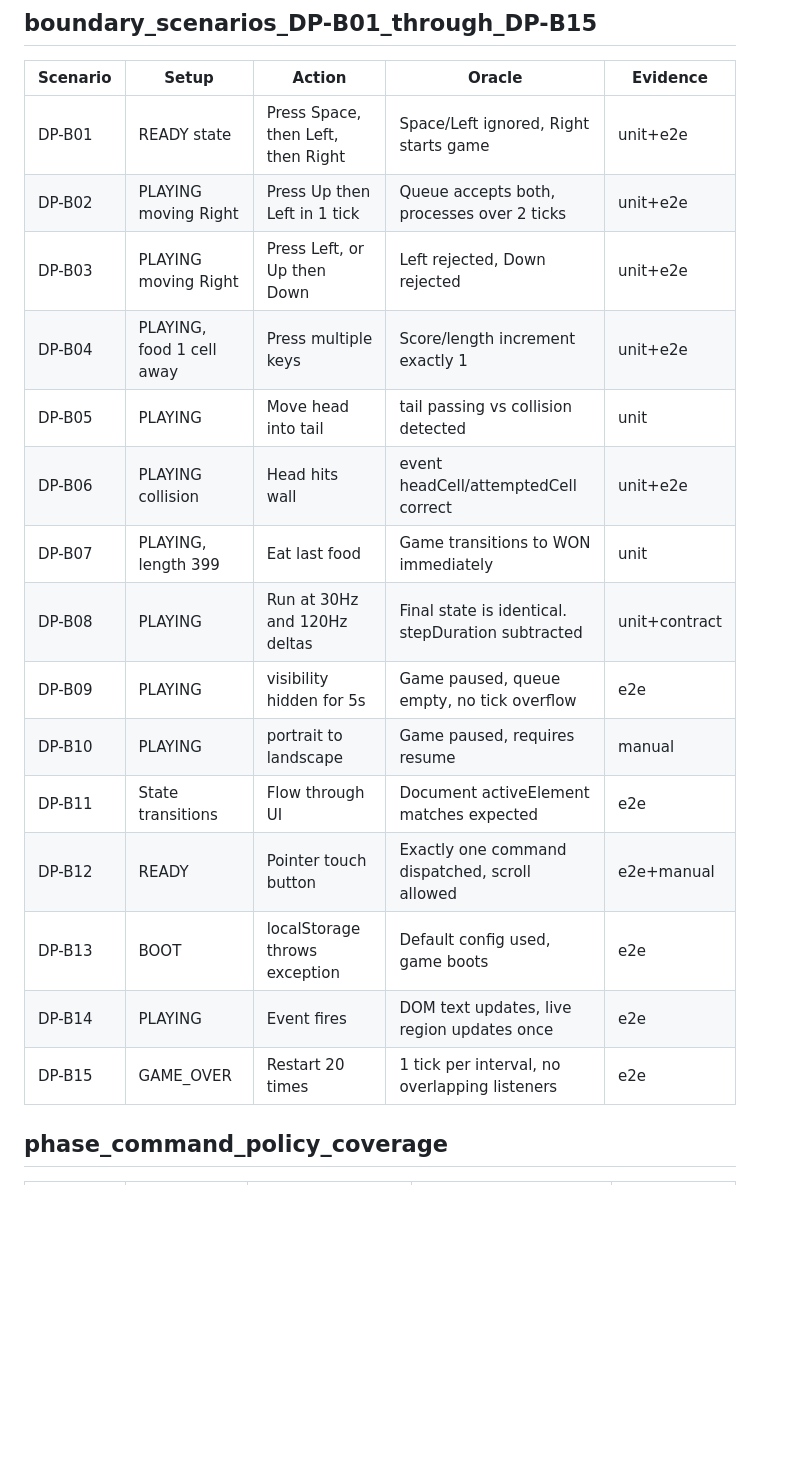
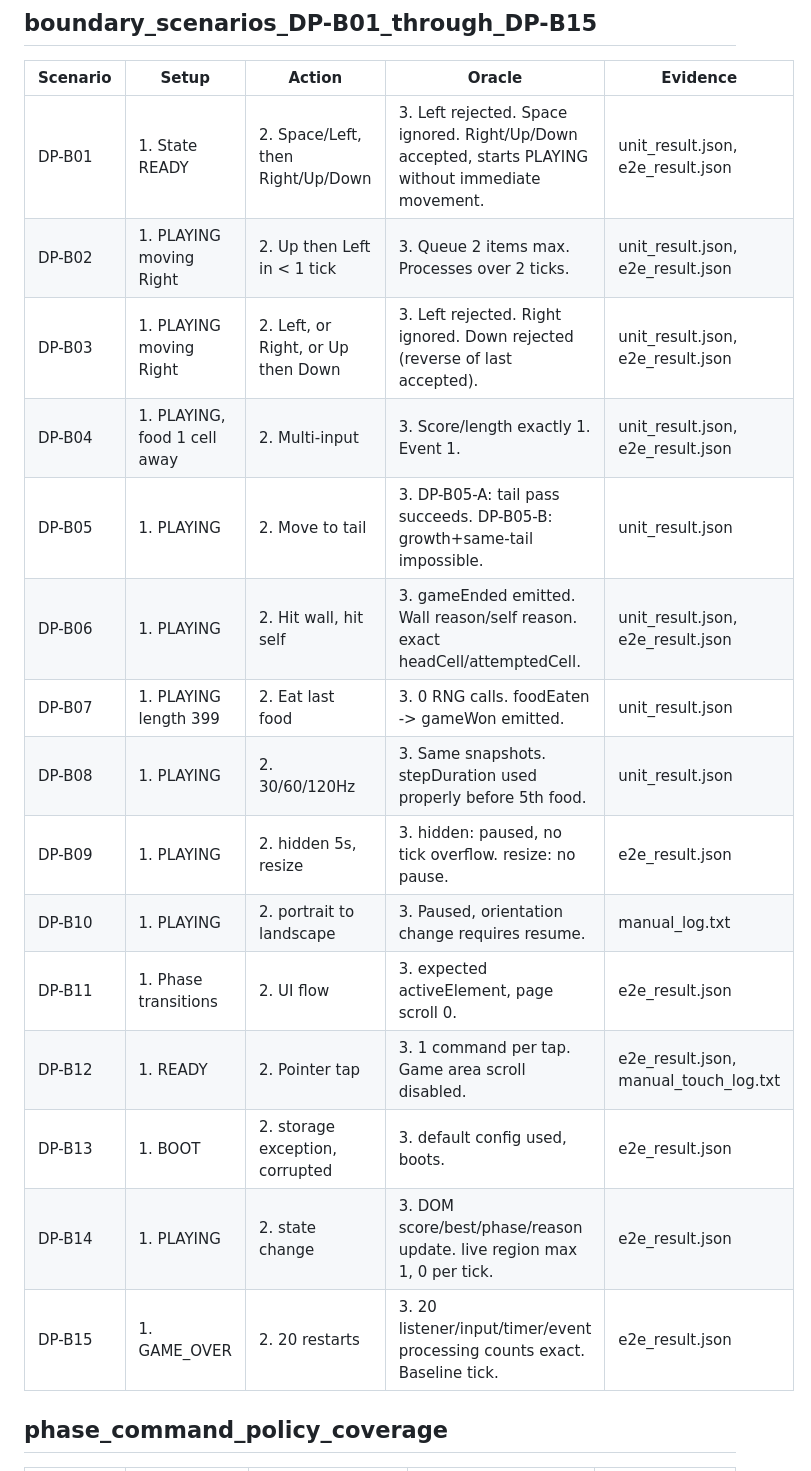
Before and after one commit to dragoncowkarma/snake-game, a Markdown page: docs/coordination/QA_PLAN.md, the part around one of its changes. GitHub-like rendering; blank space fills up the shorter version.

Commit message:
docs(QA): complete QA plan covering all ACs, boundaries, and NFRs

```diff
--- a/docs/coordination/QA_PLAN.md
+++ b/docs/coordination/QA_PLAN.md
@@ -51,21 +57,21 @@ Domain statement and branch coverage will be at least 90%, and 100% for named ri
 ## boundary_scenarios_DP-B01_through_DP-B15
 | Scenario | Setup | Action | Oracle | Evidence |
 |---|---|---|---|---|
-| DP-B01 | READY state | Press Space, then Left, then Right | Space/Left ignored, Right starts game | unit+e2e |
-| DP-B02 | PLAYING moving Right | Press Up then Left in 1 tick | Queue accepts both, processes over 2 ticks | unit+e2e |
-| DP-B03 | PLAYING moving Right | Press Left, or Up then Down | Left rejected, Down rejected | unit+e2e |
-| DP-B04 | PLAYING, food 1 cell away | Press multiple keys | Score/length increment exactly 1 | unit+e2e |
-| DP-B05 | PLAYING | Move head into tail | tail passing vs collision detected | unit |
-| DP-B06 | PLAYING collision | Head hits wall | event headCell/attemptedCell correct | unit+e2e |
-| DP-B07 | PLAYING, length 399 | Eat last food | Game transitions to WON immediately | unit |
-| DP-B08 | PLAYING | Run at 30Hz and 120Hz deltas | Final state is identical. stepDuration subtracted | unit+contract |
-| DP-B09 | PLAYING | visibility hidden for 5s | Game paused, queue empty, no tick overflow | e2e |
-| DP-B10 | PLAYING | portrait to landscape | Game paused, requires resume | manual |
-| DP-B11 | State transitions | Flow through UI | Document activeElement matches expected | e2e |
-| DP-B12 | READY | Pointer touch button | Exactly one command dispatched, scroll allowed | e2e+manual |
-| DP-B13 | BOOT | localStorage throws exception | Default config used, game boots | e2e |
-| DP-B14 | PLAYING | Event fires | DOM text updates, live region updates once | e2e |
-| DP-B15 | GAME_OVER | Restart 20 times | 1 tick per interval, no overlapping listeners | e2e |
+| DP-B01 | 1. State READY | 2. Space/Left, then Right/Up/Down | 3. Left rejected. Space ignored. Right/Up/Down accepted, starts PLAYING without immediate movement. | unit_result.json, e2e_result.json |
+| DP-B02 | 1. PLAYING moving Right | 2. Up then Left in < 1 tick | 3. Queue 2 items max. Processes over 2 ticks. | unit_result.json, e2e_result.json |
+| DP-B03 | 1. PLAYING moving Right | 2. Left, or Right, or Up then Down | 3. Left rejected. Right ignored. Down rejected (reverse of last accepted). | unit_result.json, e2e_result.json |
+| DP-B04 | 1. PLAYING, food 1 cell away | 2. Multi-input | 3. Score/length exactly 1. Event 1. | unit_result.json, e2e_result.json |
+| DP-B05 | 1. PLAYING | 2. Move to tail | 3. DP-B05-A: tail pass succeeds. DP-B05-B: growth+same-tail impossible. | unit_result.json |
+| DP-B06 | 1. PLAYING | 2. Hit wall, hit self | 3. gameEnded emitted. Wall reason/self reason. exact headCell/attemptedCell. | unit_result.json, e2e_result.json |
+| DP-B07 | 1. PLAYING length 399 | 2. Eat last food | 3. 0 RNG calls. foodEaten -> gameWon emitted. | unit_result.json |
+| DP-B08 | 1. PLAYING | 2. 30/60/120Hz | 3. Same snapshots. stepDuration used properly before 5th food. | unit_result.json |
+| DP-B09 | 1. PLAYING | 2. hidden 5s, resize | 3. hidden: paused, no tick overflow. resize: no pause. | e2e_result.json |
+| DP-B10 | 1. PLAYING | 2. portrait to landscape | 3. Paused, orientation change requires resume. | manual_log.txt |
+| DP-B11 | 1. Phase transitions | 2. UI flow | 3. expected activeElement, page scroll 0. | e2e_result.json |
+| DP-B12 | 1. READY | 2. Pointer tap | 3. 1 command per tap. Game area scroll disabled. | e2e_result.json, manual_touch_log.txt |
+| DP-B13 | 1. BOOT | 2. storage exception, corrupted | 3. default config used, boots. | e2e_result.json |
+| DP-B14 | 1. PLAYING | 2. state change | 3. DOM score/best/phase/reason update. live region max 1, 0 per tick. | e2e_result.json |
+| DP-B15 | 1. GAME_OVER | 2. 20 restarts | 3. 20 listener/input/timer/event processing counts exact. Baseline tick. | e2e_result.json |
 
 ## phase_command_policy_coverage
 | Scenario | Setup | Action | Oracle | Evidence |
```
Also changed, not shown: other parts of docs/coordination/QA_PLAN.md (+116 -82 lines).
